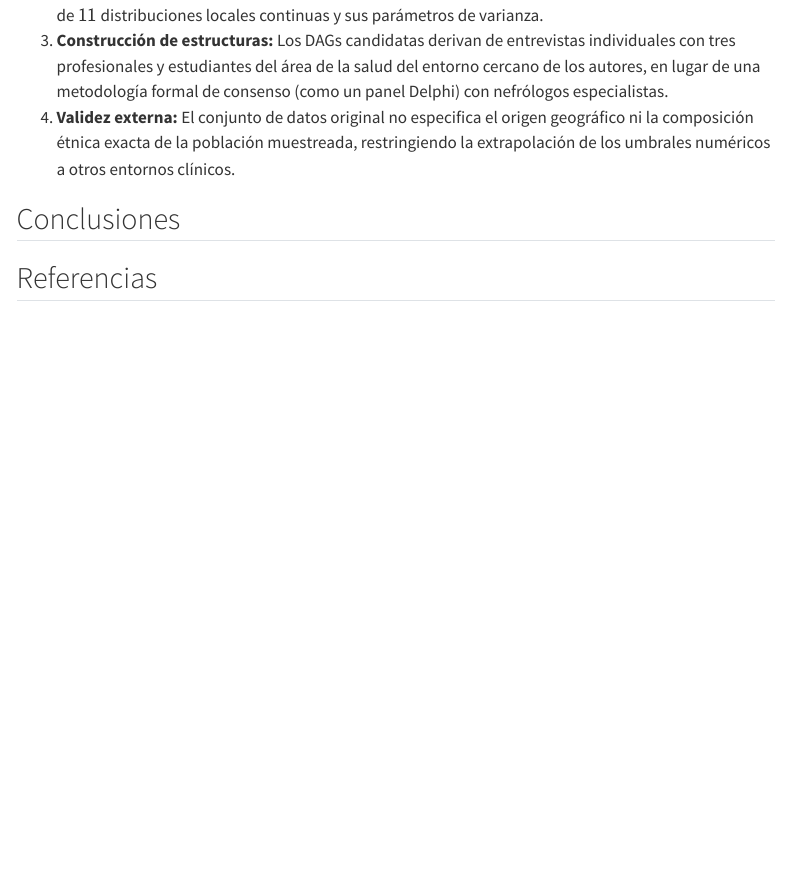
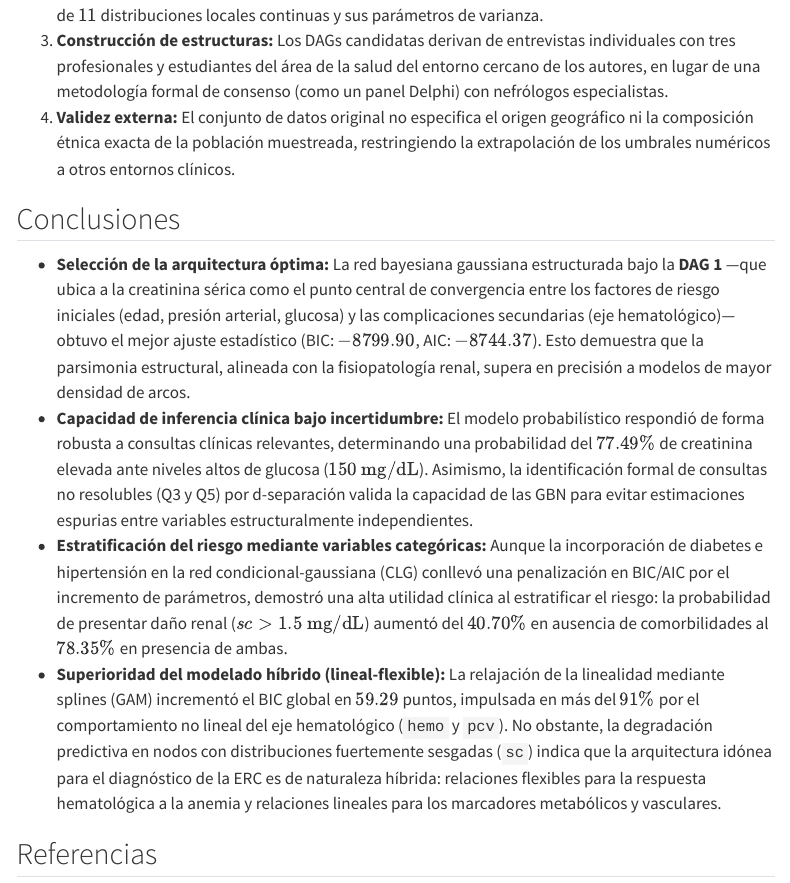
Before and after one commit to RafaelHeredia12/ARTICULO-2, a Quarto document (notebooks/ARTICULO2_RBG.qmd): the page in a window 1100 px wide, from 16430 px down. Rendered offline with R 4.5, knitr and Pandoc in place of Quarto, with nearby package versions; menus at the side of the page are left out.

Commit message:
Se incluyó la sección de conclusiones y se actualizó el .html

````diff
--- a/notebooks/ARTICULO2_RBG.qmd
+++ b/notebooks/ARTICULO2_RBG.qmd
@@ -335,10 +335,11 @@ El estudio presenta cuatro limitaciones principales que deben considerarse al in
 
 ## Conclusiones
 
-```{=html}
-<!-- TODO: 3-5 conclusiones concretas ligadas al objetivo planteado en
-la Introducción. Sin información nueva. -->
-```
+
+* **Selección de la arquitectura óptima:** La red bayesiana gaussiana estructurada bajo la **DAG 1** —que ubica a la creatinina sérica como el punto central de convergencia entre los factores de riesgo iniciales (edad, presión arterial, glucosa) y las complicaciones secundarias (eje hematológico)— obtuvo el mejor ajuste estadístico (BIC: $-8799.90$, AIC: $-8744.37$). Esto demuestra que la parsimonia estructural, alineada con la fisiopatología renal, supera en precisión a modelos de mayor densidad de arcos.
+* **Capacidad de inferencia clínica bajo incertidumbre:** El modelo probabilístico respondió de forma robusta a consultas clínicas relevantes, determinando una probabilidad del $77.49\%$ de creatinina elevada ante niveles altos de glucosa ($150\text{ mg/dL}$). Asimismo, la identificación formal de consultas no resolubles (Q3 y Q5) por d-separación valida la capacidad de las GBN para evitar estimaciones espurias entre variables estructuralmente independientes.
+* **Estratificación del riesgo mediante variables categóricas:** Aunque la incorporación de diabetes e hipertensión en la red condicional-gaussiana (CLG) conllevó una penalización en BIC/AIC por el incremento de parámetros, demostró una alta utilidad clínica al estratificar el riesgo: la probabilidad de presentar daño renal ($sc > 1.5\text{ mg/dL}$) aumentó del $40.70\%$ en ausencia de comorbilidades al $78.35\%$ en presencia de ambas.
+* **Superioridad del modelado híbrido (lineal-flexible):** La relajación de la linealidad mediante splines (GAM) incrementó el BIC global en $59.29$ puntos, impulsada en más del $91\%$ por el comportamiento no lineal del eje hematológico (`hemo` y `pcv`). No obstante, la degradación predictiva en nodos con distribuciones fuertemente sesgadas (`sc`) indica que la arquitectura idónea para el diagnóstico de la ERC es de naturaleza híbrida: relaciones flexibles para la respuesta hematológica a la anemia y relaciones lineales para los marcadores metabólicos y vasculares.
 
 ## Referencias
 
````
Also changed, not shown: notebooks/ARTICULO2_RBG.html.
